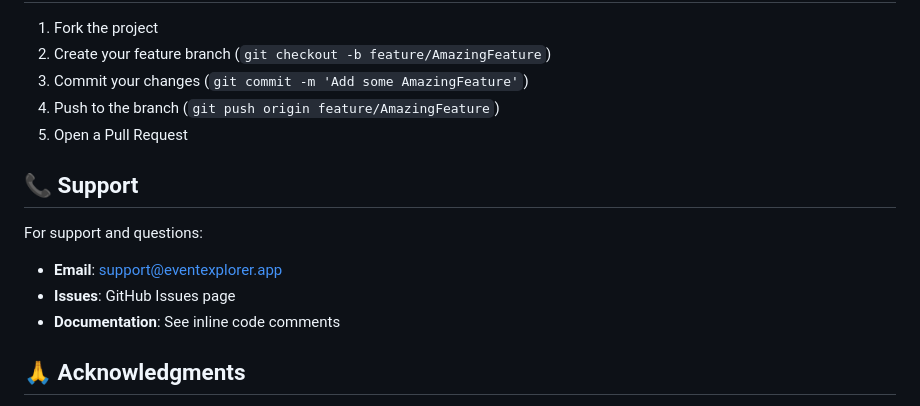
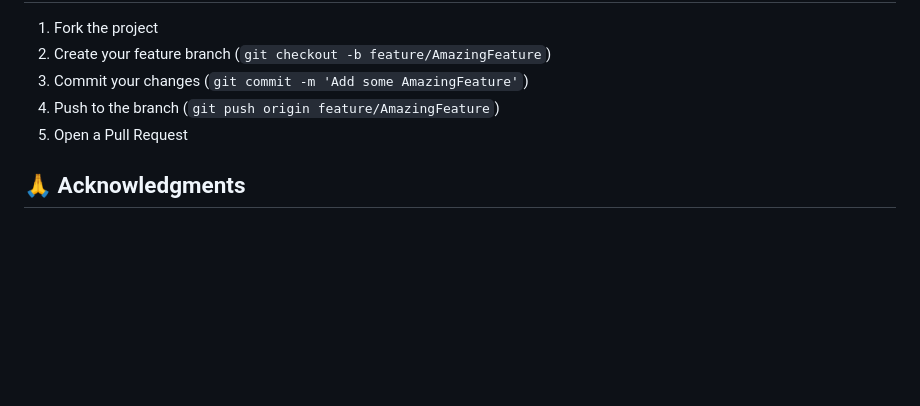
Before and after one commit to Zeon546/coding-round, a Markdown page: README.md, the part around the change. Rendered like a GitHub page; blank space fills up the shorter version.

```diff
--- a/README.md
+++ b/README.md
@@ -361,13 +361,6 @@ This project is licensed under the MIT License - see the [LICENSE](LICENSE) file
 4. Push to the branch (`git push origin feature/AmazingFeature`)
 5. Open a Pull Request
 
-## 📞 Support
-
-For support and questions:
-- **Email**: support@eventexplorer.app
-- **Issues**: GitHub Issues page
-- **Documentation**: See inline code comments
-
 ## 🙏 Acknowledgments
 
 - **React Native Community**: For the amazing framework and ecosystem
```
